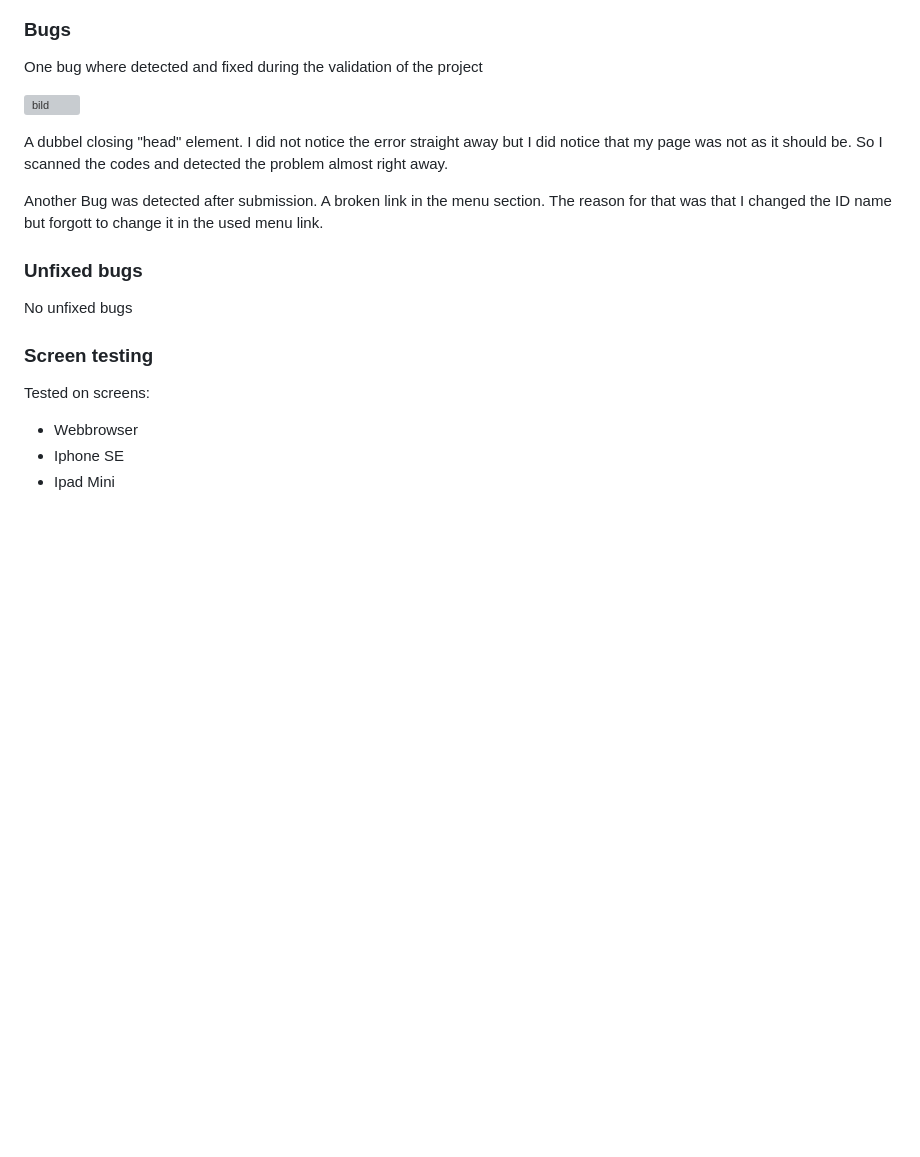
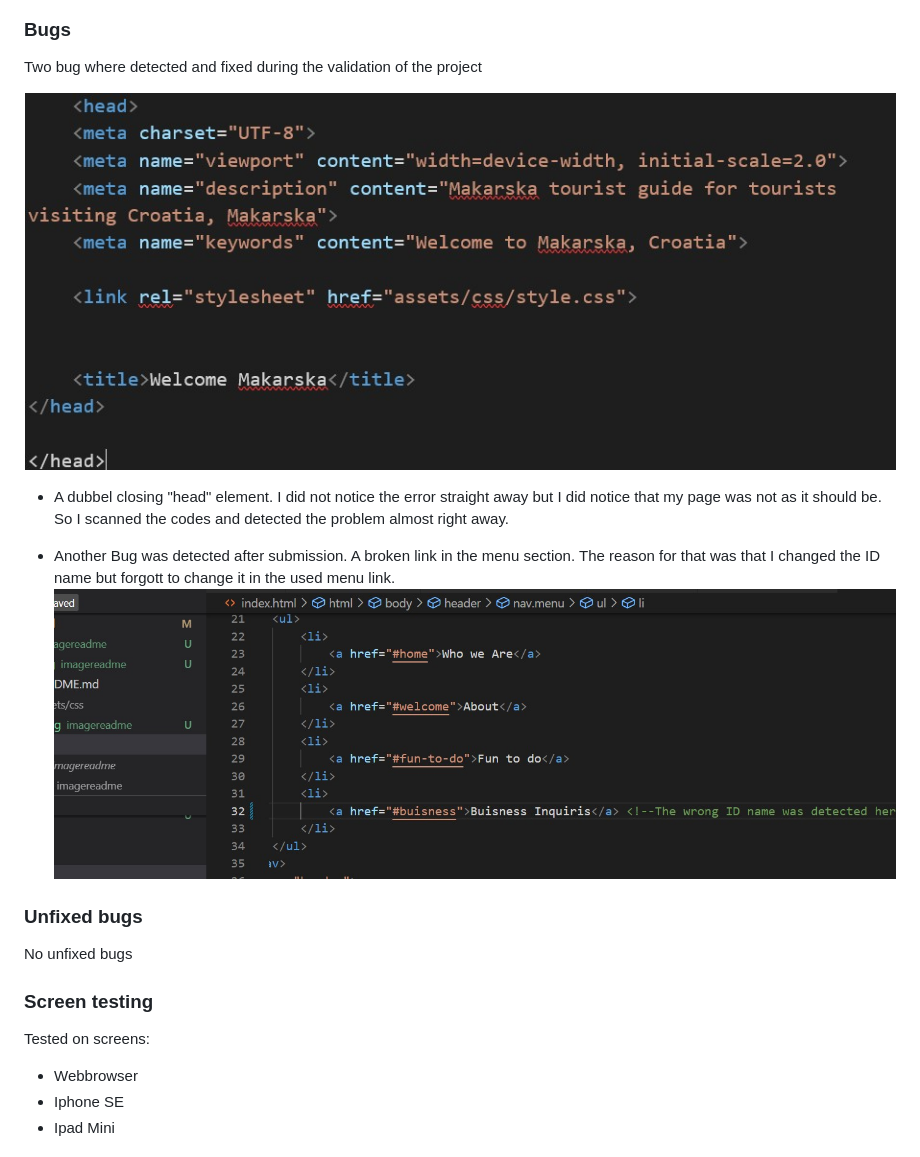
Before and after one commit to Code-Institute-Submissions/Dzananov-makarska3_SepResub, a Markdown page: README.md, the part around the change printed below. GitHub-like rendering; pictures changed too: imagereadme/wrongidbug.jpg (added); blank space fills up the shorter version; grey boxes are pictures that could not be loaded.

Commit message:
did the last checkup and finished the readme

```diff
--- a/README.md
+++ b/README.md
@@ -67,18 +73,19 @@ Every link on the confirmationpage works fine.
 ![bild](imagereadme/valdiationcss.jpg)
 ### Bugs
 
-One bug where detected and fixed during the validation of the project
+Two bug where detected and fixed during the validation of the project
 
- ![bild](assets/images/debug1.jpg)
- <p>A dubbel closing "head" element. I did not notice the error straight away but I did notice that my page was not as it should be. So I scanned the codes and detected the problem almost right away.</p>
+ ![bild](imagereadme/debug1.jpg)
+ * A dubbel closing "head" element. I did not notice the error straight away but I did notice that my page was not as it should be. So I scanned the codes and detected the problem almost right away.
 
- Another Bug was detected after submission. A broken link in the menu section. The reason for that was that I changed the ID name but forgott to change it in the used menu link.
+ * Another Bug was detected after submission. A broken link in the menu section. The reason for that was that I changed the ID name but forgott to change it in the used menu link.
+ ![bild](/imagereadme/wrongidbug.jpg)
 
-  ### Unfixed bugs
-   <p>No unfixed bugs</p>
+### Unfixed bugs
+No unfixed bugs
 
-   ### Screen testing
-   <p>Tested on screens:</p>
+### Screen testing
+Tested on screens:
 
   * Webbrowser
   * Iphone SE
```
Also changed, not shown: other parts of README.md (+8 -2 lines), imagereadme/bug2.jpg (added), imagereadme/bugcode.jpg (added), imagereadme/wireframe.jpg (added), 1 other file.
